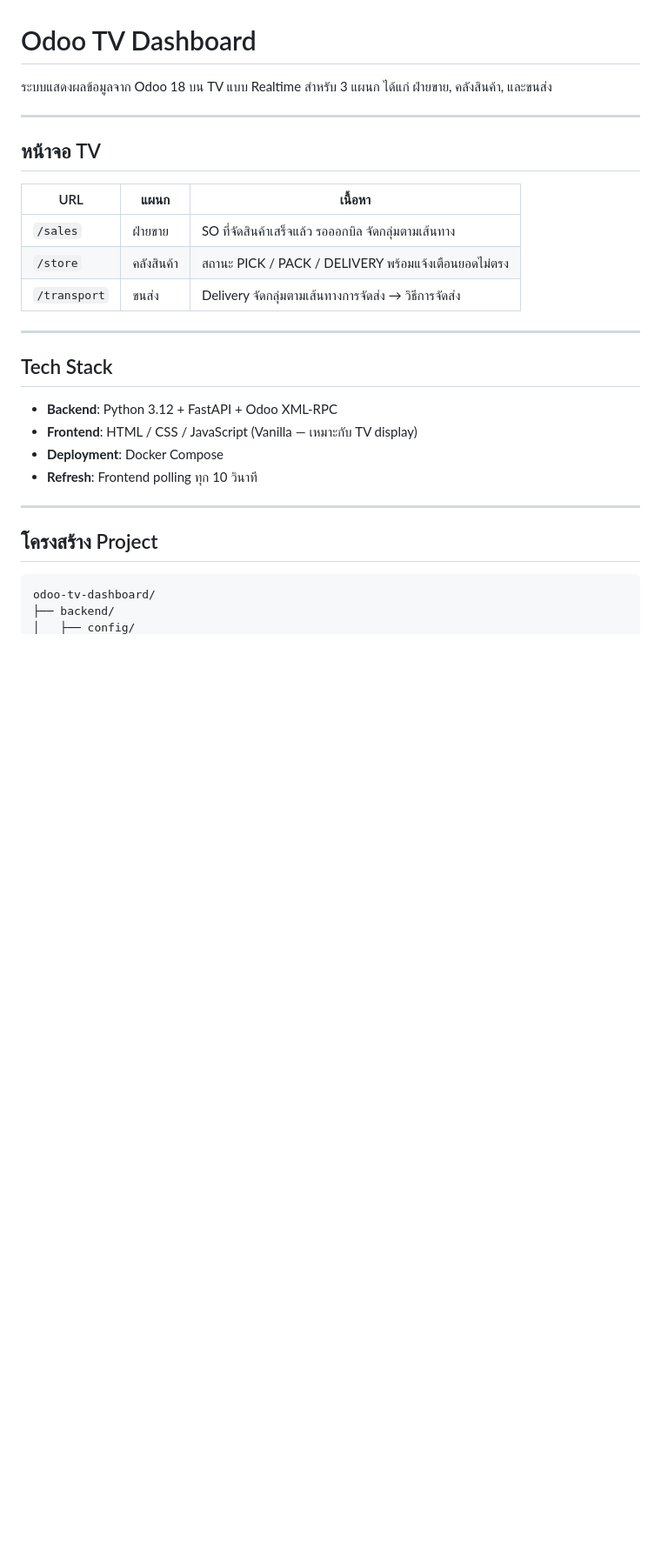
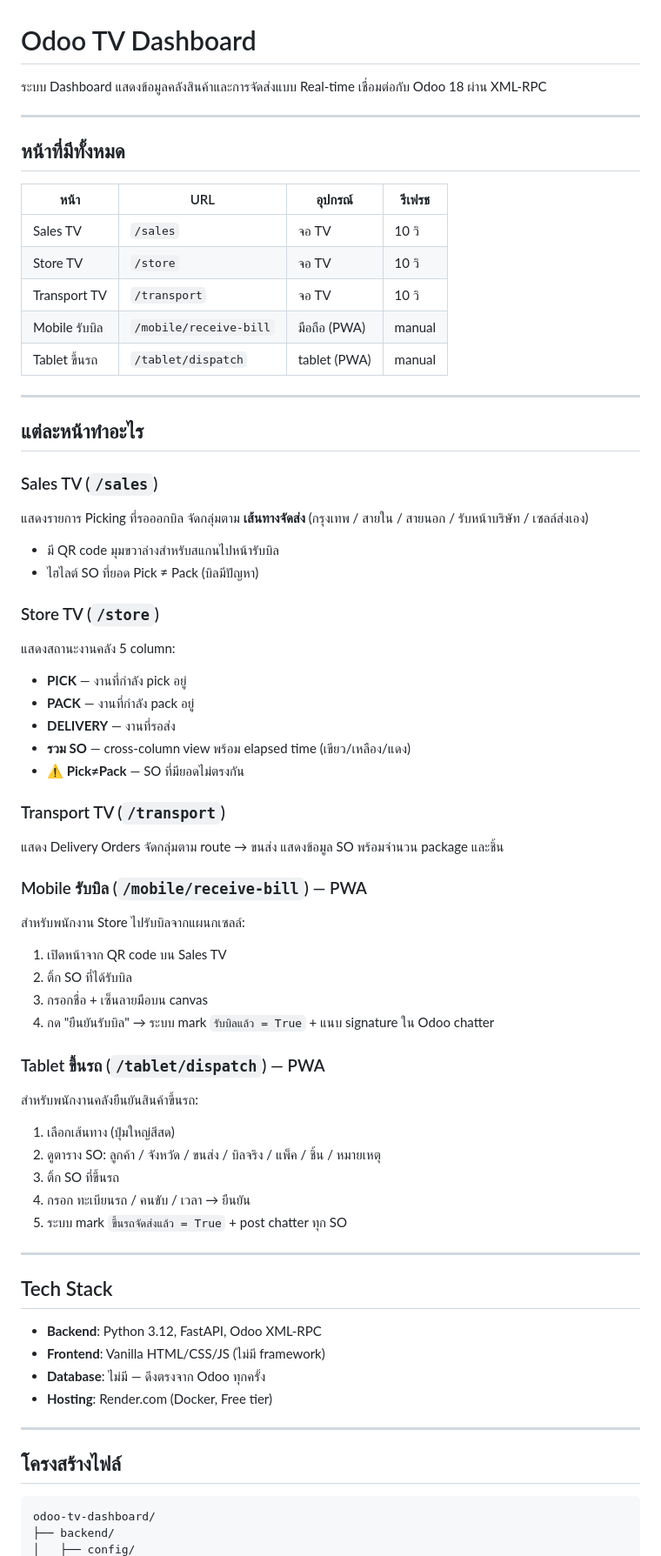
Before and after one commit to EasterNM/odoo-tv-dashboard, a Markdown page: README.md, the part around one of its changes. Shown at 87% size. Rendered like a GitHub page; blank space fills up the shorter version.

Commit message:
docs: อัปเดต SESSION.md และ README.md ให้ครอบคลุมทุก feature ที่ทำ
Co-Authored-By: Claude Sonnet 4.6 <noreply@anthropic.com>

````diff
--- a/README.md
+++ b/README.md
@@ -1,29 +1,66 @@
 # Odoo TV Dashboard
 
-ระบบแสดงผลข้อมูลจาก Odoo 18 บน TV แบบ Realtime สำหรับ 3 แผนก ได้แก่ ฝ่ายขาย, คลังสินค้า, และขนส่ง
+ระบบ Dashboard แสดงข้อมูลคลังสินค้าและการจัดส่งแบบ Real-time เชื่อมต่อกับ Odoo 18 ผ่าน XML-RPC
 
 ---
 
-## หน้าจอ TV
+## หน้าที่มีทั้งหมด
 
-| URL | แผนก | เนื้อหา |
-|-----|------|---------|
-| `/sales` | ฝ่ายขาย | SO ที่จัดสินค้าเสร็จแล้ว รอออกบิล จัดกลุ่มตามเส้นทาง |
-| `/store` | คลังสินค้า | สถานะ PICK / PACK / DELIVERY พร้อมแจ้งเตือนยอดไม่ตรง |
-| `/transport` | ขนส่ง | Delivery จัดกลุ่มตามเส้นทางการจัดส่ง → วิธีการจัดส่ง |
+| หน้า | URL | อุปกรณ์ | รีเฟรช |
+|------|-----|---------|--------|
+| Sales TV | `/sales` | จอ TV | 10 วิ |
+| Store TV | `/store` | จอ TV | 10 วิ |
+| Transport TV | `/transport` | จอ TV | 10 วิ |
+| Mobile รับบิล | `/mobile/receive-bill` | มือถือ (PWA) | manual |
+| Tablet ขึ้นรถ | `/tablet/dispatch` | tablet (PWA) | manual |
+
+---
+
+## แต่ละหน้าทำอะไร
+
+### Sales TV (`/sales`)
+แสดงรายการ Picking ที่รอออกบิล จัดกลุ่มตาม **เส้นทางจัดส่ง** (กรุงเทพ / สายใน / สายนอก / รับหน้าบริษัท / เซลล์ส่งเอง)
+- มี QR code มุมขวาล่างสำหรับสแกนไปหน้ารับบิล
+- ไฮไลต์ SO ที่ยอด Pick ≠ Pack (บิลมีปัญหา)
+
+### Store TV (`/store`)
+แสดงสถานะงานคลัง 5 column:
+- **PICK** — งานที่กำลัง pick อยู่
+- **PACK** — งานที่กำลัง pack อยู่
+- **DELIVERY** — งานที่รอส่ง
+- **รวม SO** — cross-column view พร้อม elapsed time (เขียว/เหลือง/แดง)
+- **⚠ Pick≠Pack** — SO ที่มียอดไม่ตรงกัน
+
+### Transport TV (`/transport`)
+แสดง Delivery Orders จัดกลุ่มตาม route → ขนส่ง แสดงข้อมูล SO พร้อมจำนวน package และชิ้น
+
+### Mobile รับบิล (`/mobile/receive-bill`) — PWA
+สำหรับพนักงาน Store ไปรับบิลจากแผนกเซลล์:
+1. เปิดหน้าจาก QR code บน Sales TV
+2. ติ้ก SO ที่ได้รับบิล
+3. กรอกชื่อ + เซ็นลายมือบน canvas
+4. กด "ยืนยันรับบิล" → ระบบ mark `รับบิลแล้ว = True` + แนบ signature ใน Odoo chatter
+
+### Tablet ขึ้นรถ (`/tablet/dispatch`) — PWA
+สำหรับพนักงานคลังยืนยันสินค้าขึ้นรถ:
+1. เลือกเส้นทาง (ปุ่มใหญ่สีสด)
+2. ดูตาราง SO: ลูกค้า / จังหวัด / ขนส่ง / บิลจริง / แพ็ค / ชิ้น / หมายเหตุ
+3. ติ้ก SO ที่ขึ้นรถ
+4. กรอก ทะเบียนรถ / คนขับ / เวลา → ยืนยัน
+5. ระบบ mark `ขึ้นรถจัดส่งแล้ว = True` + post chatter ทุก SO
 
 ---
 
 ## Tech Stack
 
-- **Backend**: Python 3.12 + FastAPI + Odoo XML-RPC
-- **Frontend**: HTML / CSS / JavaScript (Vanilla — เหมาะกับ TV display)
-- **Deployment**: Docker Compose
-- **Refresh**: Frontend polling ทุก 10 วินาที
+- **Backend**: Python 3.12, FastAPI, Odoo XML-RPC
+- **Frontend**: Vanilla HTML/CSS/JS (ไม่มี framework)
+- **Database**: ไม่มี — ดึงตรงจาก Odoo ทุกครั้ง
+- **Hosting**: Render.com (Docker, Free tier)
 
 ---
 
-## โครงสร้าง Project
+## โครงสร้างไฟล์
 
 ```
 odoo-tv-dashboard/
````
Also changed, not shown: other parts of README.md (+70 -190 lines), SESSION.md (+113 -84 lines).
